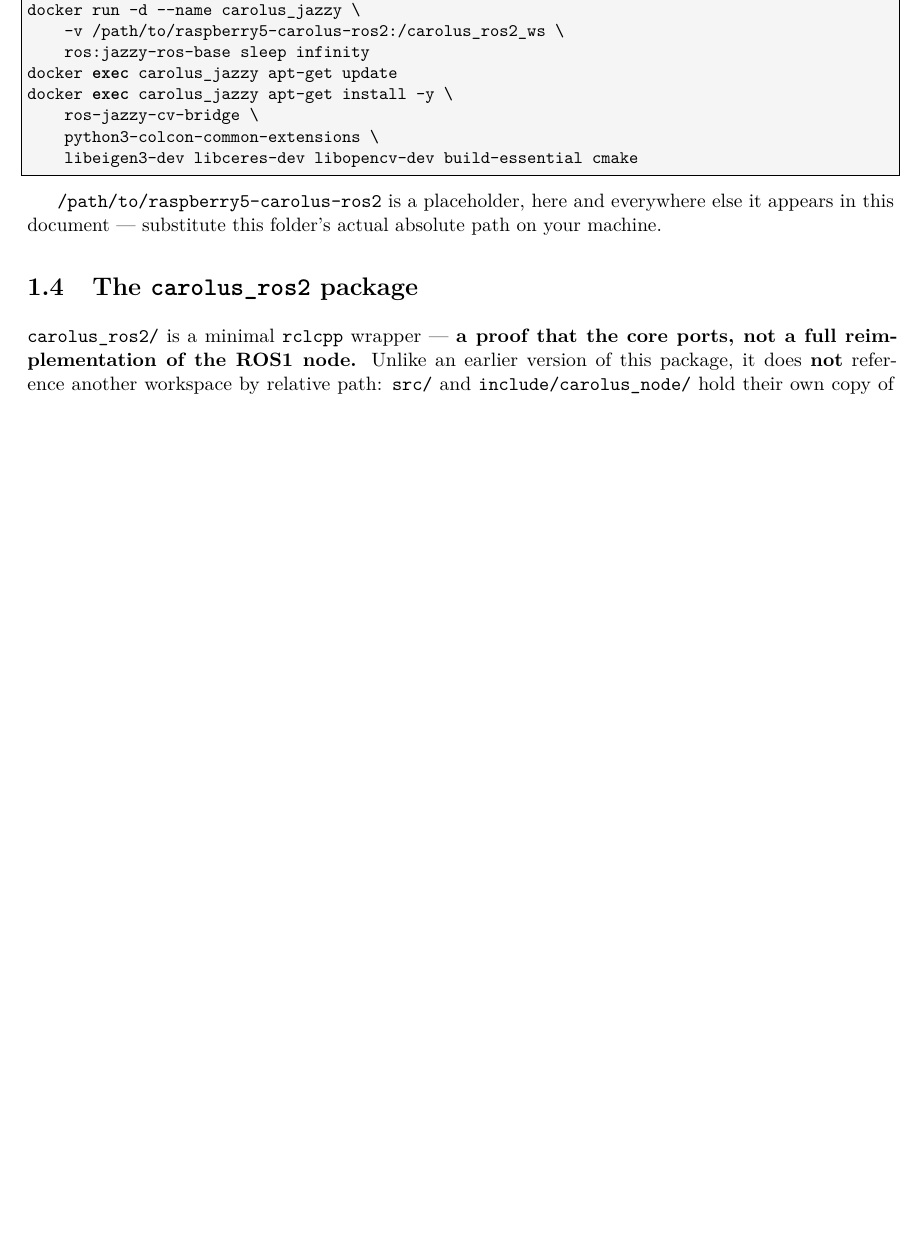
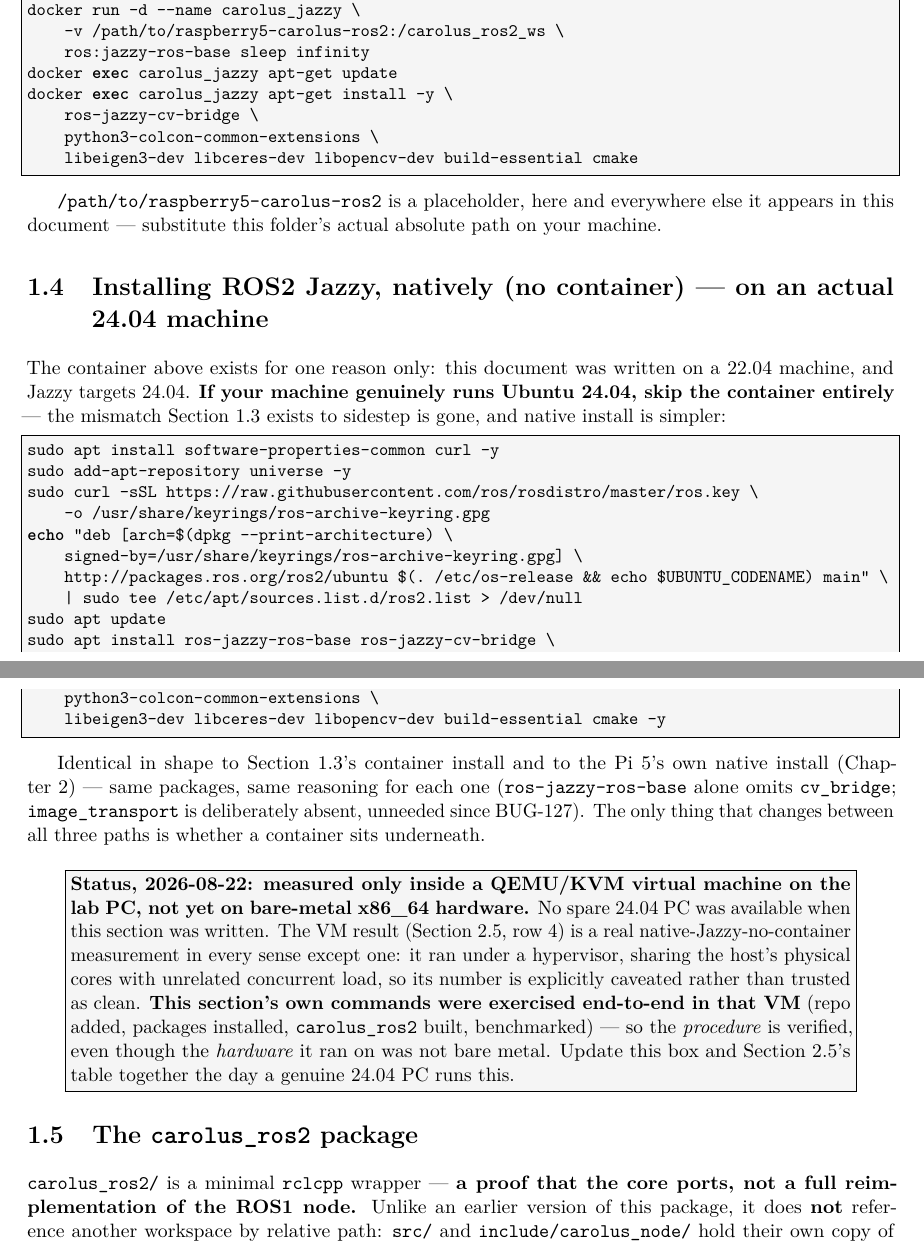
Before and after one commit to Arracheur2Bonnet/robotmaster, a LaTeX document (raspberry5-carolus-ros2/technical-ros2.tex): part of page 5 of 17 before the commit and two parts of pages 5 and 6 of 18 after it, the two joined at a grey line, cut so that both start at the same text, the shorter picture padded with empty space. Compiled offline with pdfLaTeX.

Commit message:
technical-ros2: write the missing native-Jazzy-on-x86_64 section
The Lab PC chapter had two install paths -- Humble native, Jazzy
container -- and nothing for Jazzy native. That gap meant there was no
literal procedure to hand a real 24.04 PC once one becomes available,
which matters now that a dedicated machine is being reinstalled to 24.04
specifically to answer Hector's Q2.

New section mirrors the container install and the Pi 5's own native
install line for line (same package list, same BUG-127 image_transport
omission), cross-referenced to both. Its own commands were already
exercised end-to-end inside the QEMU VM from the previous commit, so the
procedure is verified even though the hardware it ran on wasn't bare
metal -- the warningbox says exactly that, and names the max-rate table
row to update once real hardware runs it.

Verified by compiling: 0 errors, 0 undefined references, 0 overfull, 18
pages, no duplicate labels.

Co-Authored-By: Claude Opus 5 <noreply@anthropic.com>

```diff
--- a/raspberry5-carolus-ros2/technical-ros2.tex
+++ b/raspberry5-carolus-ros2/technical-ros2.tex
@@ -216,6 +217,53 @@ docker exec carolus_jazzy apt-get install -y \
 \texttt{/path/to/raspberry5-carolus-ros2} is a placeholder, here and
 everywhere else it appears in this document --- substitute this folder's
 actual absolute path on your machine.
+
+\section{Installing ROS2 Jazzy, natively (no container) --- on an actual 24.04 machine}
+\label{sec:ros2-jazzy-native-pc}
+
+The container above exists for one reason only: this document was written
+on a 22.04 machine, and Jazzy targets 24.04. \textbf{If your machine
+genuinely runs Ubuntu 24.04, skip the container entirely} --- the
+mismatch Section~\ref{sec:ros2-jazzy-container} exists to sidestep is gone,
+and native install is simpler:
+
+\begin{lstlisting}[style=shell]
+sudo apt install software-properties-common curl -y
+sudo add-apt-repository universe -y
+sudo curl -sSL https://raw.githubusercontent.com/ros/rosdistro/master/ros.key \
+    -o /usr/share/keyrings/ros-archive-keyring.gpg
+echo "deb [arch=$(dpkg --print-architecture) \
+    signed-by=/usr/share/keyrings/ros-archive-keyring.gpg] \
+    http://packages.ros.org/ros2/ubuntu $(. /etc/os-release && echo $UBUNTU_CODENAME) main" \
+    | sudo tee /etc/apt/sources.list.d/ros2.list > /dev/null
+sudo apt update
+sudo apt install ros-jazzy-ros-base ros-jazzy-cv-bridge \
+    python3-colcon-common-extensions \
+    libeigen3-dev libceres-dev libopencv-dev build-essential cmake -y
+\end{lstlisting}
+
+Identical in shape to Section~\ref{sec:ros2-jazzy-container}'s container
+install and to the Pi 5's own native install
+(Chapter~\ref{ch:ros2-pi5}) --- same packages, same reasoning for each
+one (\texttt{ros-jazzy-ros-base} alone omits \texttt{cv\_bridge};
+\texttt{image\_transport} is deliberately absent, unneeded since BUG-127).
+The only thing that changes between all three paths is whether a container
+sits underneath.
+
+\begin{warningbox}
+\textbf{Status, 2026-08-22: measured only inside a QEMU/KVM virtual machine
+on the lab PC, not yet on bare-metal x86\_64 hardware.} No spare 24.04 PC
+was available when this section was written. The VM result
+(Section~\ref{sec:ros2-maxrate}, row 4) is a real native-Jazzy-no-container
+measurement in every sense except one: it ran under a hypervisor, sharing
+the host's physical cores with unrelated concurrent load, so its number is
+explicitly caveated rather than trusted as clean. \textbf{This section's
+own commands were exercised end-to-end in that VM} (repo added, packages
+installed, \texttt{carolus\_ros2} built, benchmarked) --- so the
+\emph{procedure} is verified, even though the \emph{hardware} it ran on
+was not bare metal. Update this box and Section~\ref{sec:ros2-maxrate}'s
+table together the day a genuine 24.04 PC runs this.
+\end{warningbox}
 
 \section{The \texttt{carolus\_ros2} package}
 
```
Also changed, not shown: raspberry5-carolus-ros2/technical-ros2.tex (1 more changed lines).
